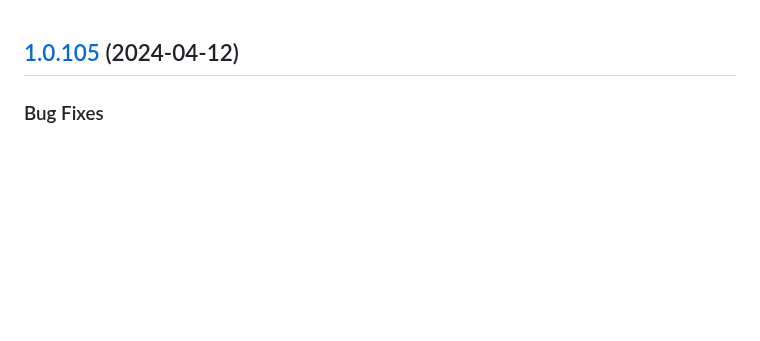
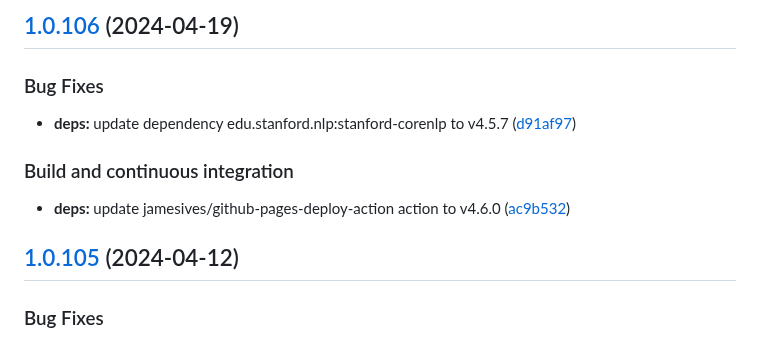
Before and after one commit to w4bo/explain, a Markdown page: CHANGELOG.md, the part around the change. Rendered like a GitHub page; blank space fills up the shorter version.

Commit message:
chore(release): 1.0.106 [skip ci]
## [1.0.106](https://github.com/w4bo/explain/compare/1.0.105...1.0.106) (2024-04-19)

### Bug Fixes

* **deps:** update dependency edu.stanford.nlp:stanford-corenlp to v4.5.7 ([d91af97](https://github.com/w4bo/explain/commit/d91af972d535c50452ec951e68419f8b855e71c8))

### Build and continuous integration

* **deps:** update jamesives/github-pages-deploy-action action to v4.6.0 ([ac9b532](https://github.com/w4bo/explain/commit/ac9b5326ebd0af7802ced36b7de7acf58051d80a))

```diff
--- a/CHANGELOG.md
+++ b/CHANGELOG.md
@@ -1,3 +1,15 @@
+## [1.0.106](https://github.com/w4bo/explain/compare/1.0.105...1.0.106) (2024-04-19)
+
+
+### Bug Fixes
+
+* **deps:** update dependency edu.stanford.nlp:stanford-corenlp to v4.5.7 ([d91af97](https://github.com/w4bo/explain/commit/d91af972d535c50452ec951e68419f8b855e71c8))
+
+
+### Build and continuous integration
+
+* **deps:** update jamesives/github-pages-deploy-action action to v4.6.0 ([ac9b532](https://github.com/w4bo/explain/commit/ac9b5326ebd0af7802ced36b7de7acf58051d80a))
+
 ## [1.0.105](https://github.com/w4bo/explain/compare/1.0.104...1.0.105) (2024-04-12)
 
 
```
